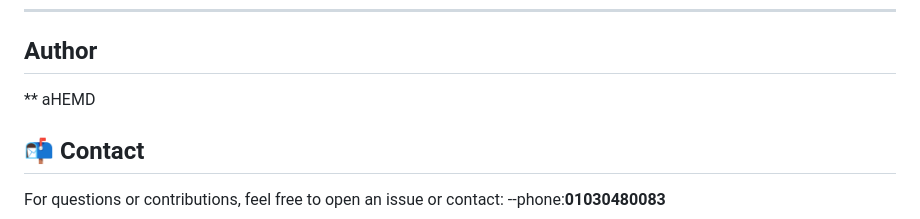
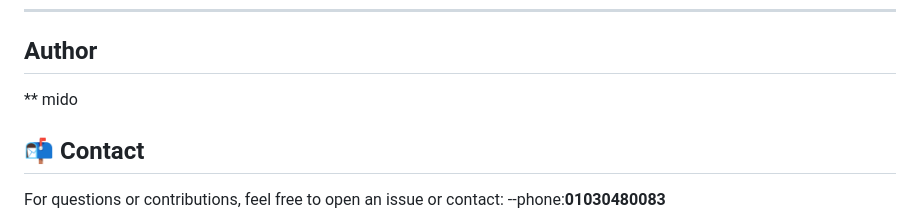
Before and after one commit to midokhaled70/BlogAppByNodeJS, a Markdown page: README.md, the part around the change. Rendered like a GitHub page.

```diff
--- a/README.md
+++ b/README.md
@@ -137,7 +137,7 @@ Basic HTML frontend included in the project (Tailwind CSS styled) allows:
 
 ---
 ## Author
-** aHEMD
+** mido
 ## 📬 Contact
 
 For questions or contributions, feel free to open an issue or contact:
```
